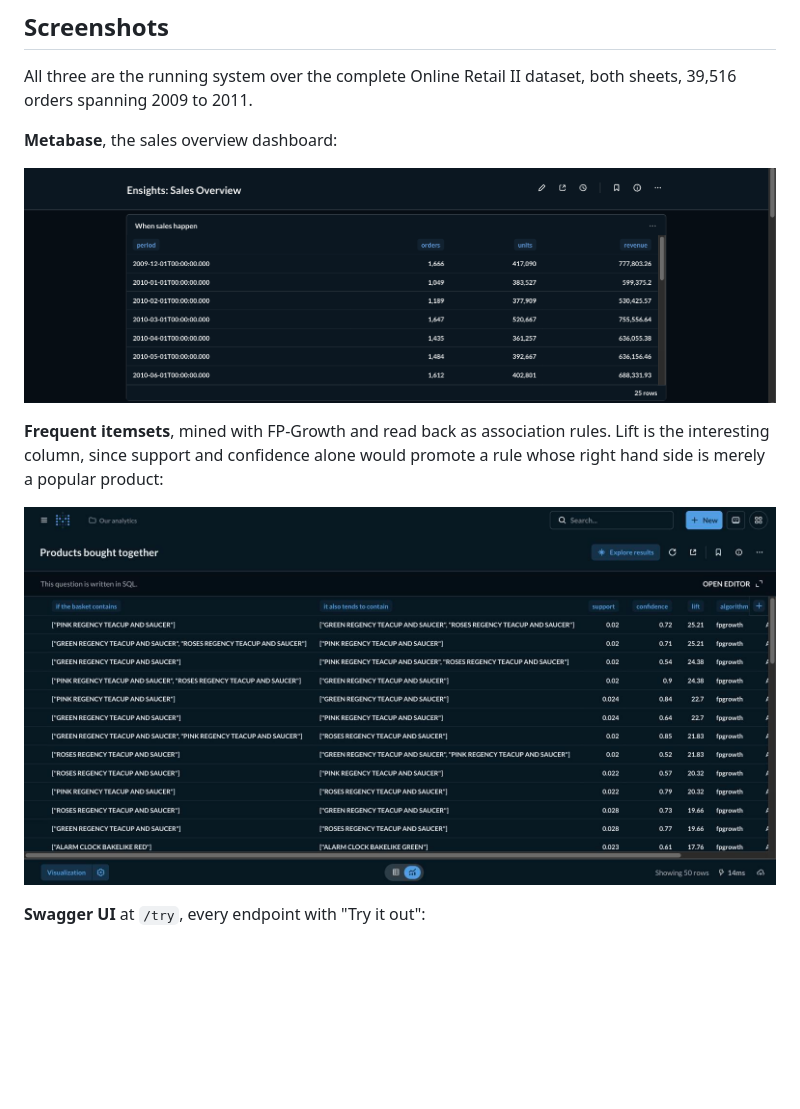
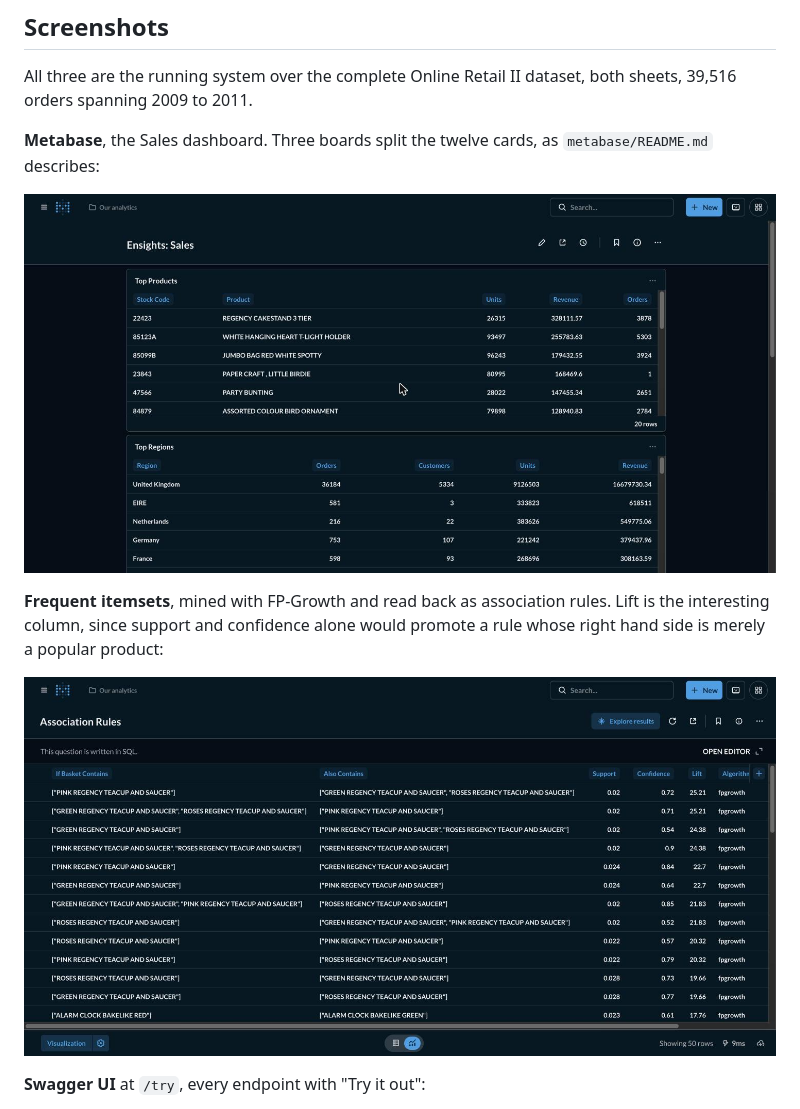
Before and after one commit to xrhstosmour/ensights, a Markdown page: README.md, the part around the change. GitHub-like rendering; pictures changed too: documents/screenshots/metabase-association-rules.jpg, documents/screenshots/metabase-dashboard.jpg (added), documents/screenshots/metabase-dashboard.png (deleted); blank space fills up the shorter version.

Commit message:
Refresh the README screenshots for the renamed boards

```diff
--- a/README.md
+++ b/README.md
@@ -191,9 +191,9 @@ quoted in chapter 7.
 All three are the running system over the complete Online Retail II dataset,
 both sheets, 39,516 orders spanning 2009 to 2011.
 
-**Metabase**, the sales overview dashboard:
+**Metabase**, the Sales dashboard. Three boards split the twelve cards, as `metabase/README.md` describes:
 
-![Metabase dashboard over the Online Retail II dataset](documents/screenshots/metabase-dashboard.png)
+![Metabase dashboard over the Online Retail II dataset](documents/screenshots/metabase-dashboard.jpg)
 
 **Frequent itemsets**, mined with FP-Growth and read back as association
 rules. Lift is the interesting column, since support and confidence alone
```
